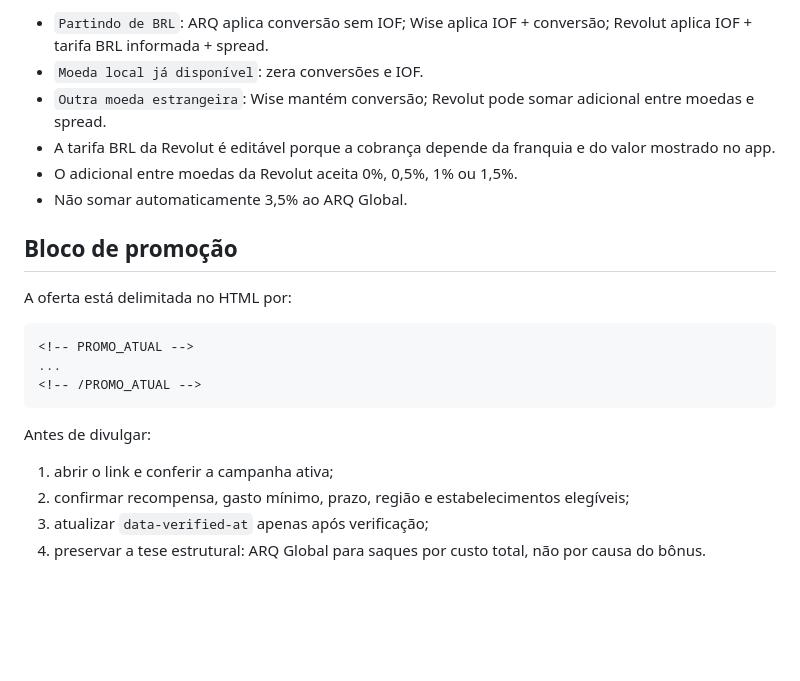
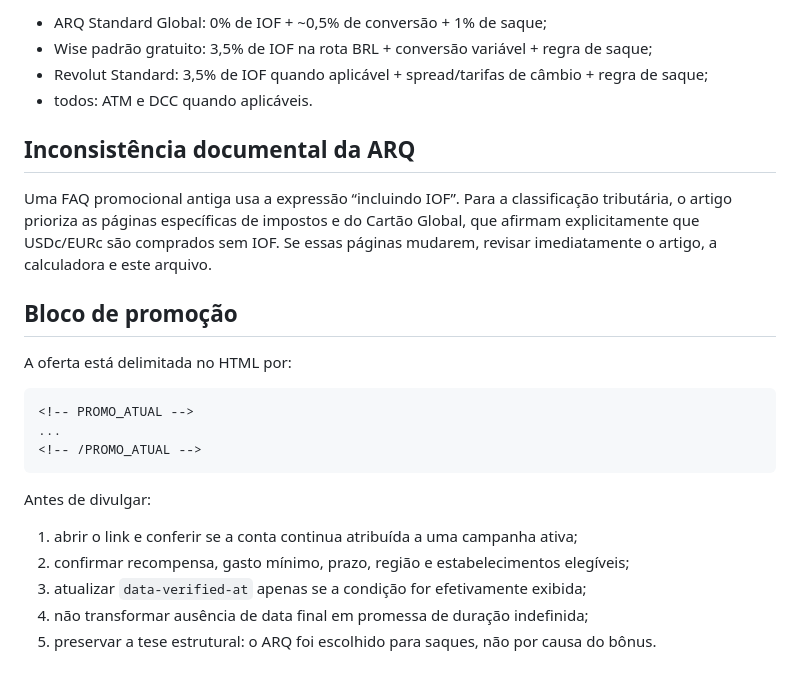
Before and after one commit to dltacademy/dltacademy.github.io, a Markdown page: blog/arq-saques-exterior/CLAIMS.md, the part around one of its changes. GitHub-like rendering; blank space fills up the shorter version.

```diff
--- a/blog/arq-saques-exterior/CLAIMS.md
+++ b/blog/arq-saques-exterior/CLAIMS.md
@@ -37,10 +42,12 @@ Não resumir a comparação como “ARQ 1% vs. saque grátis”. A rota padrão
 
-- `Partindo de BRL`: ARQ aplica conversão sem IOF; Wise aplica IOF + conversão; Revolut aplica IOF + tarifa BRL informada + spread.
-- `Moeda local já disponível`: zera conversões e IOF.
-- `Outra moeda estrangeira`: Wise mantém conversão; Revolut pode somar adicional entre moedas e spread.
-- A tarifa BRL da Revolut é editável porque a cobrança depende da franquia e do valor mostrado no app.
-- O adicional entre moedas da Revolut aceita 0%, 0,5%, 1% ou 1,5%.
-- Não somar automaticamente 3,5% ao ARQ Global.
+- ARQ Standard Global: 0% de IOF + ~0,5% de conversão + 1% de saque;
+- Wise padrão gratuito: 3,5% de IOF na rota BRL + conversão variável + regra de saque;
+- Revolut Standard: 3,5% de IOF quando aplicável + spread/tarifas de câmbio + regra de saque;
+- todos: ATM e DCC quando aplicáveis.
+
+## Inconsistência documental da ARQ
+
+Uma FAQ promocional antiga usa a expressão “incluindo IOF”. Para a classificação tributária, o artigo prioriza as páginas específicas de impostos e do Cartão Global, que afirmam explicitamente que USDc/EURc são comprados sem IOF. Se essas páginas mudarem, revisar imediatamente o artigo, a calculadora e este arquivo.
 
 ## Bloco de promoção
 
@@ -54,7 +61,8 @@ A oferta está delimitada no HTML por:
 
 Antes de divulgar:
 
-1. abrir o link e conferir a campanha ativa;
+1. abrir o link e conferir se a conta continua atribuída a uma campanha ativa;
 2. confirmar recompensa, gasto mínimo, prazo, região e estabelecimentos elegíveis;
-3. atualizar `data-verified-at` apenas após verificação;
-4. preservar a tese estrutural: ARQ Global para saques por custo total, não por causa do bônus.
+3. atualizar `data-verified-at` apenas se a condição for efetivamente exibida;
+4. não transformar ausência de data final em promessa de duração indefinida;
+5. preservar a tese estrutural: o ARQ foi escolhido para saques, não por causa do bônus.
```
Also changed, not shown: other parts of blog/arq-saques-exterior/CLAIMS.md (+31 -26 lines).
